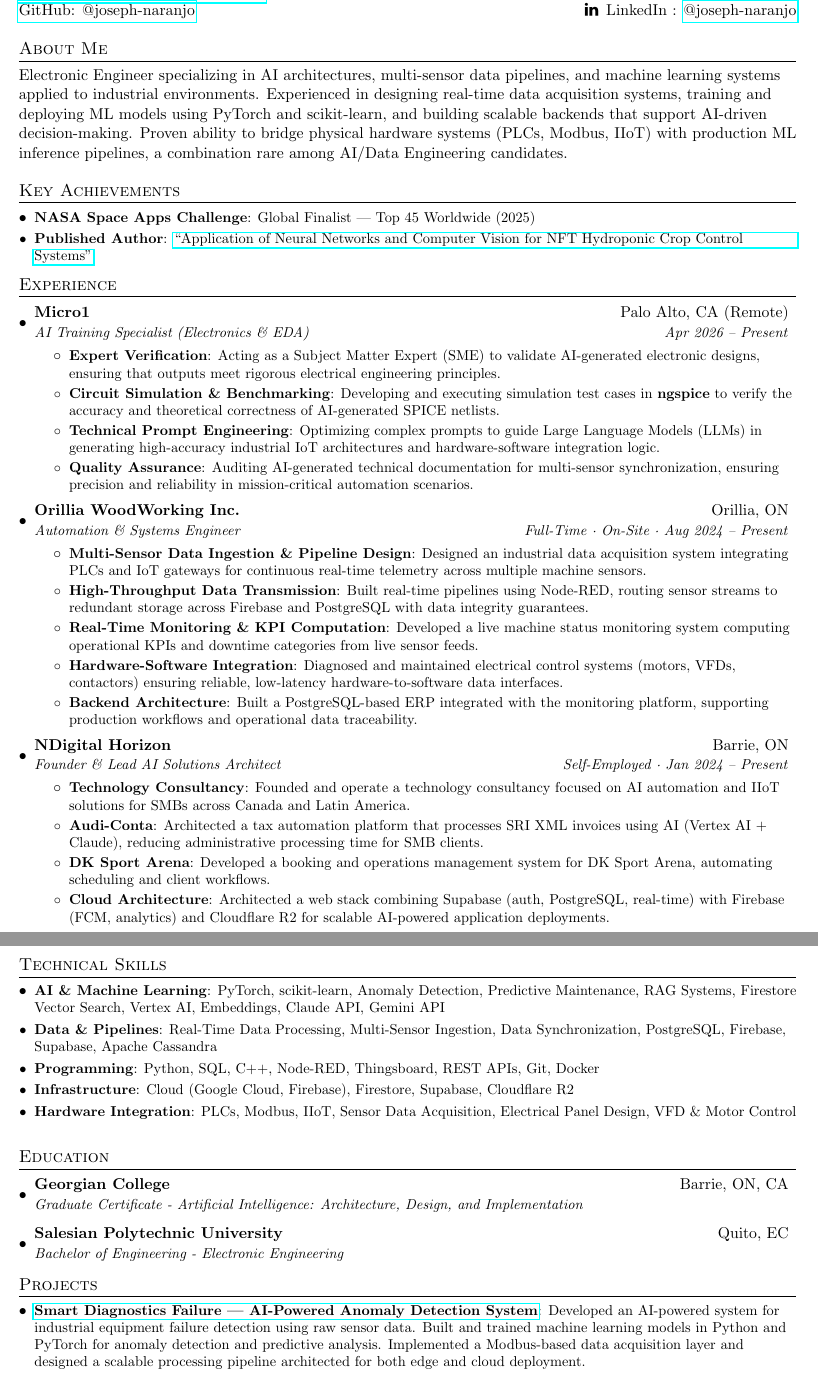
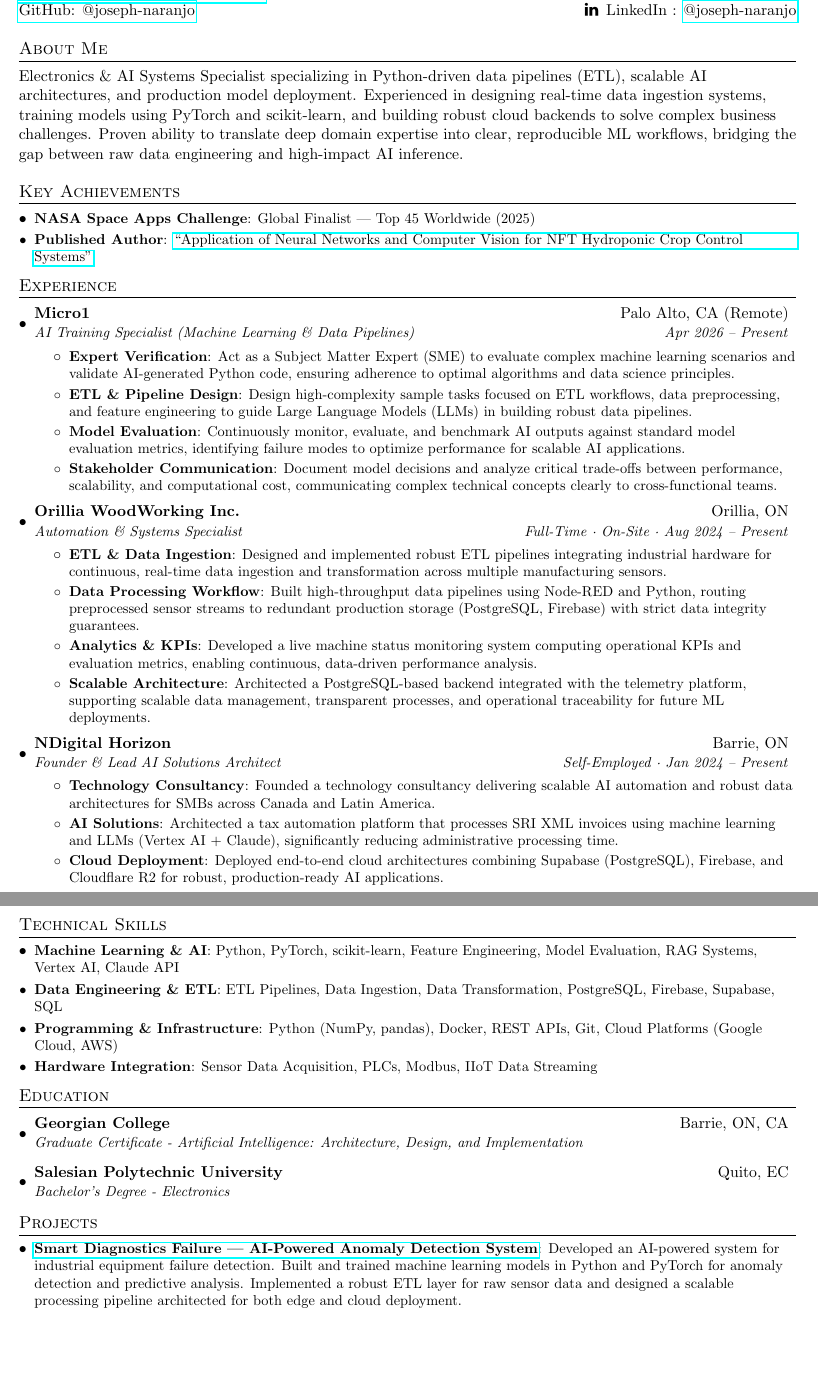
Before and after one commit to DylanN25/resume-cicd-automation, a LaTeX document (src/JosephNaranjo_AI_Data_Engineer.tex): two parts of pages 1 and 2 of 2, joined at a grey line, cut so that both start at the same text, the shorter picture padded with empty space. Compiled offline with pdfLaTeX.

Commit message:
Revise resume for AI/Data Engineering role
Updated resume content to reflect enhanced skills and experience in AI and data engineering, including changes to job titles, responsibilities, and technical skills.

```diff
--- a/src/JosephNaranjo_AI_Data_Engineer.tex
+++ b/src/JosephNaranjo_AI_Data_Engineer.tex
@@ -60,15 +60,14 @@
 
 %----------HEADING-----------------
 \begin{tabular*}{\textwidth}{l@{\extracolsep{\fill}}r}
-  \textbf{\href{https://joseph.ndigitalhorizon.com/}{\Large Joseph Naranjo}} & \faEnvelope\hspace{0.5em}Email :
-  \href{mailto:dylan.naranjo@hotmail.com}{dylan.naranjo@hotmail.com}\\
+  \textbf{\href{https://joseph.ndigitalhorizon.com/}{\Large Joseph Naranjo}} & \faEnvelope\hspace{0.5em}Email : \href{mailto:dylan.naranjo@hotmail.com}{dylan.naranjo@hotmail.com}\\
   \href{https://joseph.ndigitalhorizon.com/}{https://joseph.ndigitalhorizon.com/} & \faPhone\hspace{0.5em}Phone : +14377775041 \\
   \href{https://github.com/DylanN25}{GitHub: @joseph-naranjo} & \faLinkedin \hspace{0.5em}LinkedIn : \href{https://www.linkedin.com/in/joseph-naranjo/}{@joseph-naranjo}
 \end{tabular*}
 
 %----------INTRODUCTION-----------------
 \section{About Me}
-Electronic Engineer specializing in AI architectures, multi-sensor data pipelines, and machine learning systems applied to industrial environments. Experienced in designing real-time data acquisition systems, training and deploying ML models using PyTorch and scikit-learn, and building scalable backends that support AI-driven decision-making. Proven ability to bridge physical hardware systems (PLCs, Modbus, IIoT) with production ML inference pipelines, a combination rare among AI/Data Engineering candidates.
+Electronics \& AI Systems Specialist specializing in Python-driven data pipelines (ETL), scalable AI architectures, and production model deployment. Experienced in designing real-time data ingestion systems, training models using PyTorch and scikit-learn, and building robust cloud backends to solve complex business challenges. Proven ability to translate deep domain expertise into clear, reproducible ML workflows, bridging the gap between raw data engineering and high-impact AI inference.
 
 %----------KEY ACHIEVEMENTS-----------------
 \section{Key Achievements}
@@ -81,37 +80,35 @@
 \section{Experience}
 \resumeSubHeadingListStart
 
-%--- Micro1 (AI Trainer - Honesto y Potente) ---
+%--- Micro1 ---
 \resumeSubheading
     {Micro1}{Palo Alto, CA (Remote)}
-    {AI Training Specialist (Electronics \& EDA)}{Apr 2026 -- Present}
+    {AI Training Specialist (Machine Learning \& Data Pipelines)}{Apr 2026 -- Present}
   \resumeItemListStart
     \resumeItem{Expert Verification}
-      {Acting as a Subject Matter Expert (SME) to validate AI-generated electronic designs, ensuring that outputs meet rigorous electrical engineering principles.}
-    \resumeItem{Circuit Simulation \& Benchmarking}
-      {Developing and executing simulation test cases in \textbf{ngspice} to verify the accuracy and theoretical correctness of AI-generated SPICE netlists.}
-    \resumeItem{Technical Prompt Engineering}
-      {Optimizing complex prompts to guide Large Language Models (LLMs) in generating high-accuracy industrial IoT architectures and hardware-software integration logic.}
-    \resumeItem{Quality Assurance}
-      {Auditing AI-generated technical documentation for multi-sensor synchronization, ensuring precision and reliability in mission-critical automation scenarios.}
+      {Act as a Subject Matter Expert (SME) to evaluate complex machine learning scenarios and validate AI-generated Python code, ensuring adherence to optimal algorithms and data science principles.}
+    \resumeItem{ETL \& Pipeline Design}
+      {Design high-complexity sample tasks focused on ETL workflows, data preprocessing, and feature engineering to guide Large Language Models (LLMs) in building robust data pipelines.}
+    \resumeItem{Model Evaluation}
+      {Continuously monitor, evaluate, and benchmark AI outputs against standard model evaluation metrics, identifying failure modes to optimize performance for scalable AI applications.}
+    \resumeItem{Stakeholder Communication}
+      {Document model decisions and analyze critical trade-offs between performance, scalability, and computational cost, communicating complex technical concepts clearly to cross-functional teams.}
   \resumeItemListEnd
 
-  %--- Orillia ---
-  \resumeSubheading
-    {Orillia WoodWorking Inc.}{Orillia, ON}
-    {Automation \& Systems Engineer}{Full-Time · On-Site · Aug 2024 -- Present}
-  \resumeItemListStart
-    \resumeItem{Multi-Sensor Data Ingestion \& Pipeline Design}
-      {Designed an industrial data acquisition system integrating PLCs and IoT gateways for continuous real-time telemetry across multiple machine sensors.}
-    \resumeItem{High-Throughput Data Transmission}
-      {Built real-time pipelines using Node-RED, routing sensor streams to redundant storage across Firebase and PostgreSQL with data integrity guarantees.}
-    \resumeItem{Real-Time Monitoring \& KPI Computation}
-      {Developed a live machine status monitoring system computing operational KPIs and downtime categories from live sensor feeds.}
-    \resumeItem{Hardware-Software Integration}
-      {Diagnosed and maintained electrical control systems (motors, VFDs, contactors) ensuring reliable, low-latency hardware-to-software data interfaces.}
-    \resumeItem{Backend Architecture}
-      {Built a PostgreSQL-based ERP integrated with the monitoring platform, supporting production workflows and operational data traceability.}
-  \resumeItemListEnd
+%--- Orillia Woodworking Inc. ---
+\resumeSubheading
+  {Orillia WoodWorking Inc.}{Orillia, ON}
+  {Automation \& Systems Specialist}{Full-Time · On-Site · Aug 2024 -- Present}
+\resumeItemListStart
+  \resumeItem{ETL \& Data Ingestion}
+    {Designed and implemented robust ETL pipelines integrating industrial hardware for continuous, real-time data ingestion and transformation across multiple manufacturing sensors.}
+  \resumeItem{Data Processing Workflow}
+    {Built high-throughput data pipelines using Node-RED and Python, routing preprocessed sensor streams to redundant production storage (PostgreSQL, Firebase) with strict data integrity guarantees.}
+  \resumeItem{Analytics \& KPIs}
+    {Developed a live machine status monitoring system computing operational KPIs and evaluation metrics, enabling continuous, data-driven performance analysis.}
+  \resumeItem{Scalable Architecture}
+    {Architected a PostgreSQL-based backend integrated with the telemetry platform, supporting scalable data management, transparent processes, and operational traceability for future ML deployments.}
+\resumeItemListEnd
 
   %--- NDigital Horizon ---
   \resumeSubheading
@@ -119,13 +116,11 @@
     {Founder \& Lead AI Solutions Architect}{Self-Employed · Jan 2024 -- Present}
   \resumeItemListStart
     \resumeItem{Technology Consultancy}
-      {Founded and operate a technology consultancy focused on AI automation and IIoT solutions for SMBs across Canada and Latin America.}
-    \resumeItem{Audi-Conta}
-      {Architected a tax automation platform that processes SRI XML invoices using AI (Vertex AI + Claude), reducing administrative processing time for SMB clients.}
-    \resumeItem{DK Sport Arena}
-      {Developed a booking and operations management system for DK Sport Arena, automating scheduling and client workflows.}
-    \resumeItem{Cloud Architecture}
-      {Architected a web stack combining Supabase (auth, PostgreSQL, real-time) with Firebase (FCM, analytics) and Cloudflare R2 for scalable AI-powered application deployments.}
+      {Founded a technology consultancy delivering scalable AI automation and robust data architectures for SMBs across Canada and Latin America.}
+    \resumeItem{AI Solutions}
+      {Architected a tax automation platform that processes SRI XML invoices using machine learning and LLMs (Vertex AI + Claude), significantly reducing administrative processing time.}
+    \resumeItem{Cloud Deployment}
+      {Deployed end-to-end cloud architectures combining Supabase (PostgreSQL), Firebase, and Cloudflare R2 for robust, production-ready AI applications.}
   \resumeItemListEnd
 
 \resumeSubHeadingListEnd
@@ -133,16 +128,14 @@
 %-----------TECHNICAL SKILLS-----------------
 \section{Technical Skills}
 \resumeSubHeadingListStart
-  \resumeSubItem{AI \& Machine Learning}
-    {PyTorch, scikit-learn, Anomaly Detection, Predictive Maintenance, RAG Systems, Firestore Vector Search, Vertex AI, Embeddings, Claude API, Gemini API}
-  \resumeSubItem{Data \& Pipelines}
-    {Real-Time Data Processing, Multi-Sensor Ingestion, Data Synchronization, PostgreSQL, Firebase, Supabase, Apache Cassandra}
-  \resumeSubItem{Programming}
-    {Python, SQL, C++, Node-RED, Thingsboard, REST APIs, Git, Docker}
-  \resumeSubItem{Infrastructure}
-    {Cloud (Google Cloud, Firebase), Firestore, Supabase, Cloudflare R2}
+  \resumeSubItem{Machine Learning \& AI}
+    {Python, PyTorch, scikit-learn, Feature Engineering, Model Evaluation, RAG Systems, Vertex AI, Claude API}
+  \resumeSubItem{Data Engineering \& ETL}
+    {ETL Pipelines, Data Ingestion, Data Transformation, PostgreSQL, Firebase, Supabase, SQL}
+  \resumeSubItem{Programming \& Infrastructure}
+    {Python (NumPy, pandas), Docker, REST APIs, Git, Cloud Platforms (Google Cloud, AWS)}
   \resumeSubItem{Hardware Integration}
-    {PLCs, Modbus, IIoT, Sensor Data Acquisition, Electrical Panel Design, VFD \& Motor Control}
+    {Sensor Data Acquisition, PLCs, Modbus, IIoT Data Streaming}
 \resumeSubHeadingListEnd
 
 %-----------EDUCATION-----------------
@@ -153,16 +146,16 @@
     {Graduate Certificate - Artificial Intelligence: Architecture, Design, and Implementation}{}
   \resumeSubheading
     {Salesian Polytechnic University}{Quito, EC}
-    {Bachelor of Engineering - Electronic Engineering}{}
+    {Bachelor's Degree - Electronics}{}
 \resumeSubHeadingListEnd
 
 %-----------PROJECTS-----------------
 \section{Projects}
 \resumeSubHeadingListStart
   \resumeSubItem{\href{https://github.com/DylanN25/SmartDiagnosticsFailure}{Smart Diagnostics Failure | AI-Powered Anomaly Detection System}}
-    {Developed an AI-powered system for industrial equipment failure detection using raw sensor data. Built and trained machine learning models in Python and PyTorch for anomaly detection and predictive analysis. Implemented a Modbus-based data acquisition layer and designed a scalable processing pipeline architected for both edge and cloud deployment.
+    {Developed an AI-powered system for industrial equipment failure detection. Built and trained machine learning models in Python and PyTorch for anomaly detection and predictive analysis. Implemented a robust ETL layer for raw sensor data and designed a scalable processing pipeline architected for both edge and cloud deployment.
 
-    Tech: Python · PyTorch · Modbus · scikit-learn · Real-Time Data Pipeline}
+    Tech: Python · PyTorch · ETL · scikit-learn · Real-Time Data Pipeline}
 
   \resumeSubItem{Industrial Data Acquisition \& Monitoring System | IIoT Architecture}
     {Designed and deployed a production-ready real-time monitoring system for a manufacturing environment. Integrated industrial-grade hardware (PLCs, gateways) with a multi-layer data backend, enabling continuous sensor data ingestion, KPI computation, and operational visibility across the plant floor.
```
Also changed, not shown: src/JosephNaranjo_AI_Data_Engineer.tex (2 more changed lines).
